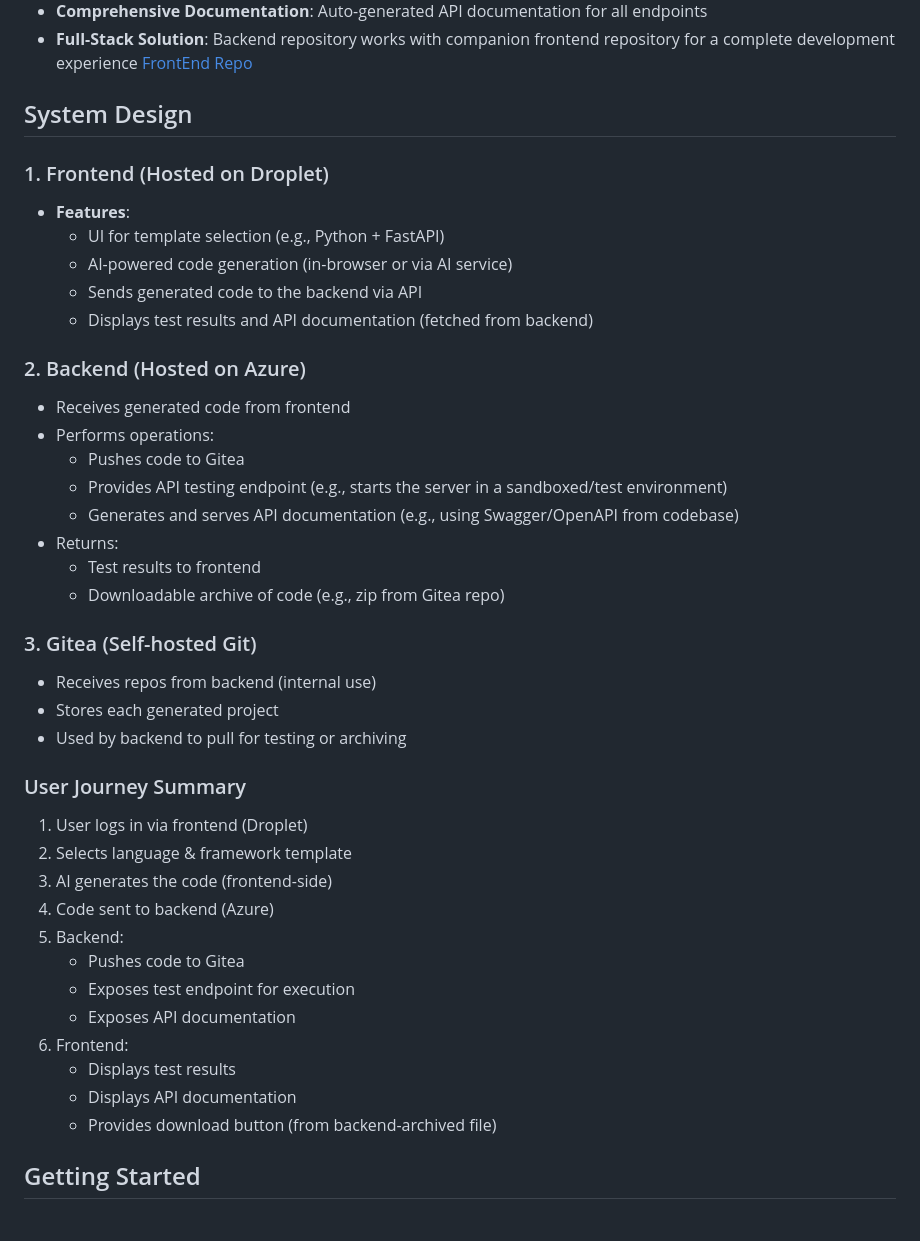
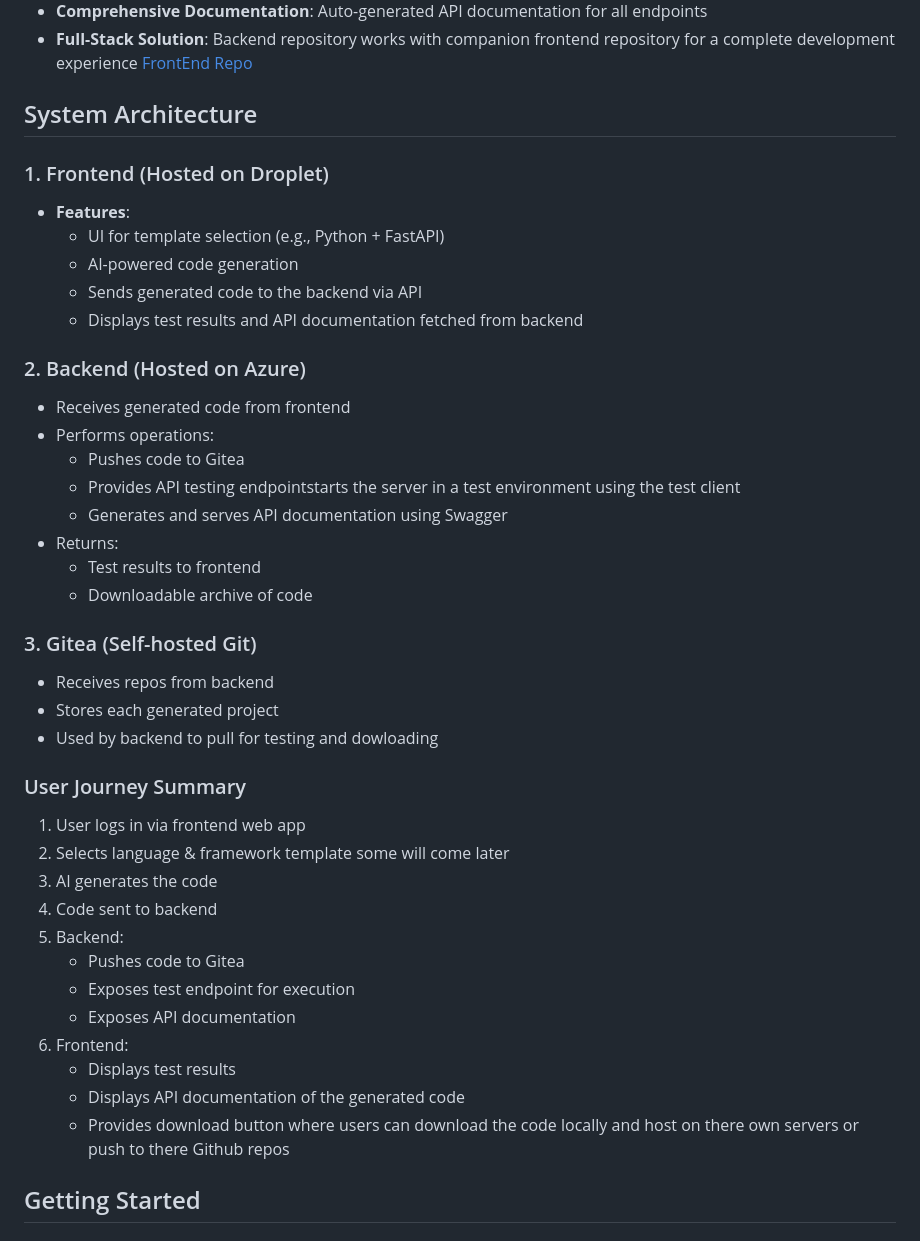
Before and after one commit to Marlinekhavele/CodeBEGen, a Markdown page: README.md, the part around the change. Drawn GitHub-style.

Commit message:
feat: updated readme

```diff
--- a/README.md
+++ b/README.md
@@ -18,43 +18,44 @@ CodeBEGen is an AI-powered tool that enables developers to rapidly generate back
 - **Comprehensive Documentation**: Auto-generated API documentation for all endpoints
 - **Full-Stack Solution**: Backend repository works with companion frontend repository for a complete development experience [FrontEnd Repo](https://github.com/Marlinekhavele/CodeFEGen)
 
-## System Design
+## System Architecture
 
 ### 1. Frontend (Hosted on Droplet)
 - **Features**:
   - UI for template selection (e.g., Python + FastAPI)
-  - AI-powered code generation (in-browser or via AI service)
+  - AI-powered code generation
   - Sends generated code to the backend via API
-  - Displays test results and API documentation (fetched from backend)
+  - Displays test results and API documentation fetched from backend
 
 ### 2. Backend (Hosted on Azure)
 - Receives generated code from frontend
 - Performs operations:
   - Pushes code to Gitea
-  - Provides API testing endpoint (e.g., starts the server in a sandboxed/test environment)
-  - Generates and serves API documentation (e.g., using Swagger/OpenAPI from codebase)
+  - Provides API testing endpointstarts the server in a test environment using the test client
+  - Generates and serves API documentation  using Swagger
 - Returns:
   - Test results to frontend
-  - Downloadable archive of code (e.g., zip from Gitea repo)
+  - Downloadable archive of code
 
 ### 3. Gitea (Self-hosted Git)
-- Receives repos from backend (internal use)
+- Receives repos from backend
 - Stores each generated project
-- Used by backend to pull for testing or archiving
+- Used by backend to pull for testing and dowloading
 
 ### User Journey Summary
-1. User logs in via frontend (Droplet)
-2. Selects language & framework template
-3. AI generates the code (frontend-side)
-4. Code sent to backend (Azure)
+1. User logs in via frontend web app
+2. Selects language & framework template some will come later
+3. AI generates the code
+4. Code sent to backend
 5. Backend:
    - Pushes code to Gitea
    - Exposes test endpoint for execution
    - Exposes API documentation
 6. Frontend:
    - Displays test results
-   - Displays API documentation
-   - Provides download button (from backend-archived file)
+   - Displays API documentation of the generated code
+   - Provides download button where users can download the code locally and host on there own servers or push to there
+   Github repos
 
 ## Getting Started
 
```
